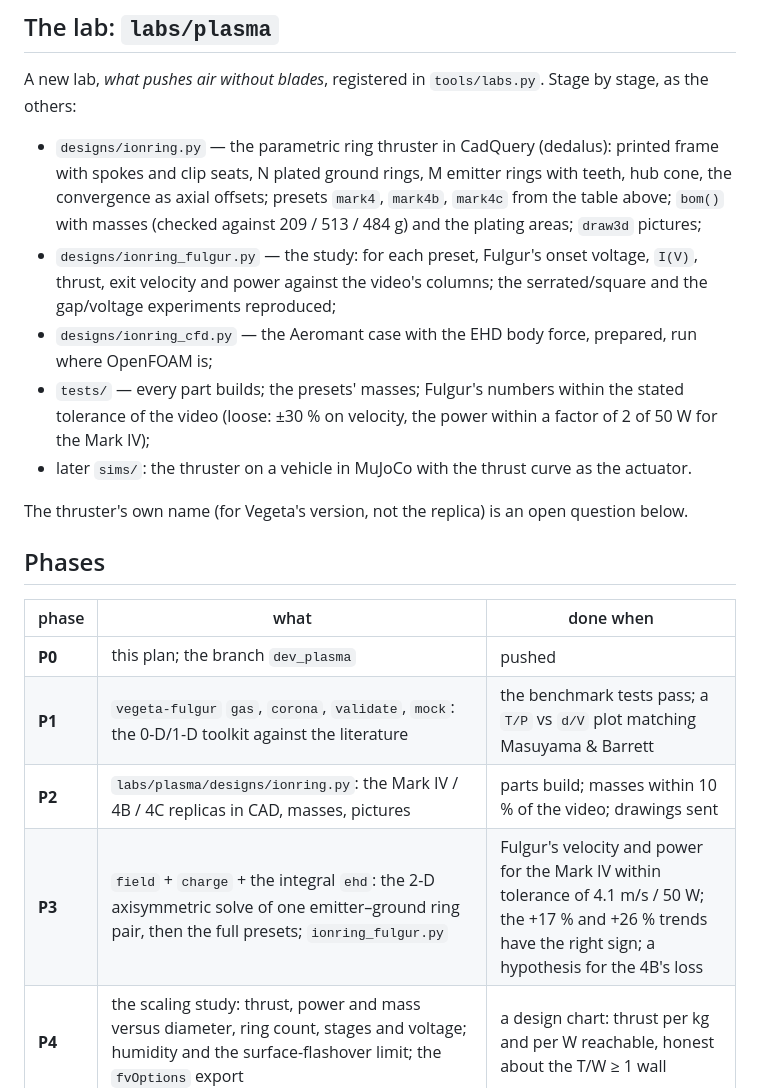
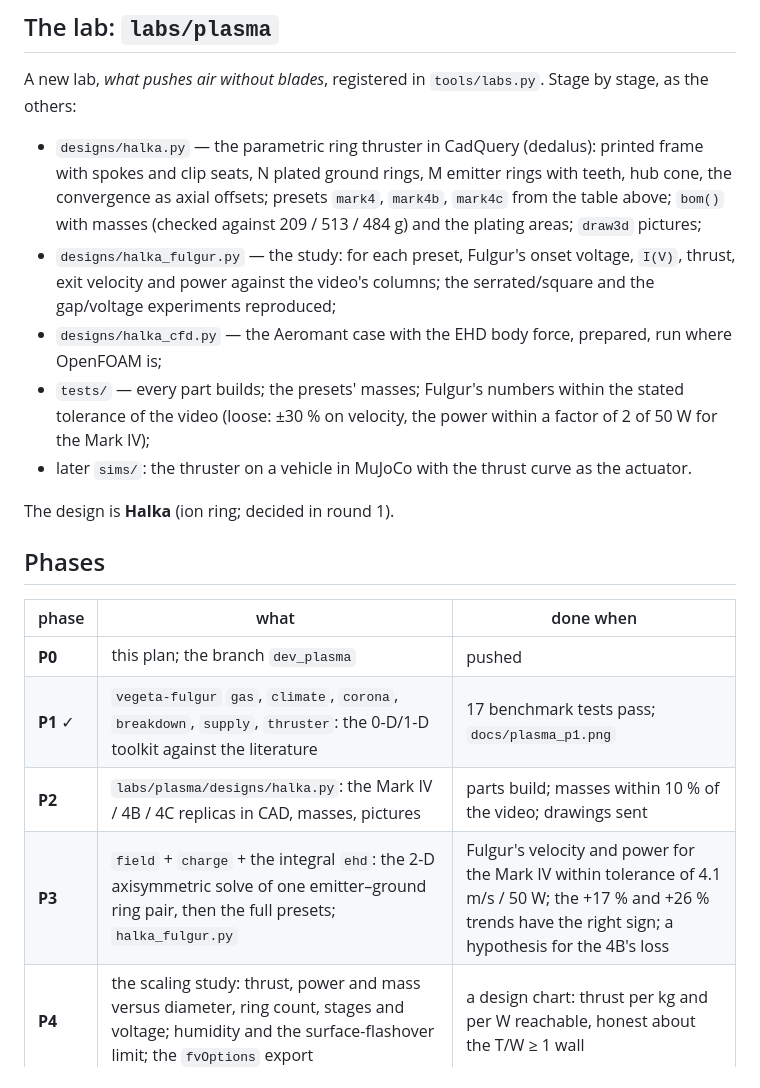
Before and after one commit to technolog-spectrumai/vegeta, a Markdown page: docs/plasma.md, the part around one of its changes. Rendered like a GitHub page.

```diff
--- a/docs/plasma.md
+++ b/docs/plasma.md
@@ -86,27 +86,27 @@ RF noise; the toolkit reports the supply current and the ozone rate with every r
 
 A new lab, *what pushes air without blades*, registered in `tools/labs.py`. Stage by stage, as the others:
 
-* `designs/ionring.py` — the parametric ring thruster in CadQuery (dedalus): printed frame with spokes and clip
+* `designs/halka.py` — the parametric ring thruster in CadQuery (dedalus): printed frame with spokes and clip
   seats, N plated ground rings, M emitter rings with teeth, hub cone, the convergence as axial offsets; presets
   `mark4`, `mark4b`, `mark4c` from the table above; `bom()` with masses (checked against 209 / 513 / 484 g) and
   the plating areas; `draw3d` pictures;
-* `designs/ionring_fulgur.py` — the study: for each preset, Fulgur's onset voltage, `I(V)`, thrust, exit velocity
+* `designs/halka_fulgur.py` — the study: for each preset, Fulgur's onset voltage, `I(V)`, thrust, exit velocity
   and power against the video's columns; the serrated/square and the gap/voltage experiments reproduced;
-* `designs/ionring_cfd.py` — the Aeromant case with the EHD body force, prepared, run where OpenFOAM is;
+* `designs/halka_cfd.py` — the Aeromant case with the EHD body force, prepared, run where OpenFOAM is;
 * `tests/` — every part builds; the presets' masses; Fulgur's numbers within the stated tolerance of the video
   (loose: ±30 % on velocity, the power within a factor of 2 of 50 W for the Mark IV);
 * later `sims/`: the thruster on a vehicle in MuJoCo with the thrust curve as the actuator.
 
-The thruster's own name (for Vegeta's version, not the replica) is an open question below.
+The design is **Halka** (ion ring; decided in round 1).
 
 ## Phases
 
 | phase | what | done when |
 |---|---|---|
 | **P0** | this plan; the branch `dev_plasma` | pushed |
-| **P1** | `vegeta-fulgur` `gas`, `corona`, `validate`, `mock`: the 0-D/1-D toolkit against the literature | the benchmark tests pass; a `T/P` vs `d/V` plot matching Masuyama & Barrett |
-| **P2** | `labs/plasma/designs/ionring.py`: the Mark IV / 4B / 4C replicas in CAD, masses, pictures | parts build; masses within 10 % of the video; drawings sent |
-| **P3** | `field` + `charge` + the integral `ehd`: the 2-D axisymmetric solve of one emitter–ground ring pair, then the full presets; `ionring_fulgur.py` | Fulgur's velocity and power for the Mark IV within tolerance of 4.1 m/s / 50 W; the +17 % and +26 % trends have the right sign; a hypothesis for the 4B's loss |
+| **P1** ✓ | `vegeta-fulgur` `gas`, `climate`, `corona`, `breakdown`, `supply`, `thruster`: the 0-D/1-D toolkit against the literature | 17 benchmark tests pass; `docs/plasma_p1.png` |
+| **P2** | `labs/plasma/designs/halka.py`: the Mark IV / 4B / 4C replicas in CAD, masses, pictures | parts build; masses within 10 % of the video; drawings sent |
+| **P3** | `field` + `charge` + the integral `ehd`: the 2-D axisymmetric solve of one emitter–ground ring pair, then the full presets; `halka_fulgur.py` | Fulgur's velocity and power for the Mark IV within tolerance of 4.1 m/s / 50 W; the +17 % and +26 % trends have the right sign; a hypothesis for the 4B's loss |
 | **P4** | the scaling study: thrust, power and mass versus diameter, ring count, stages and voltage; humidity and the surface-flashover limit; the `fvOptions` export | a design chart: thrust per kg and per W reachable, honest about the T/W ≥ 1 wall |
 | **P5** | the bigger designs: a multi-stage, multi-ring thruster sized from P4, its HV supply's mass, the vehicle concept and MuJoCo sim | the next plan |
 
```
Also changed, not shown: other parts of docs/plasma.md (+20 -0 lines), libs/vegeta-fulgur/README.md (added, +26 -0 lines), libs/vegeta-fulgur/RISK.md (added, +13 -0 lines), docs/plasma_p1.png (added), 11 other files.
